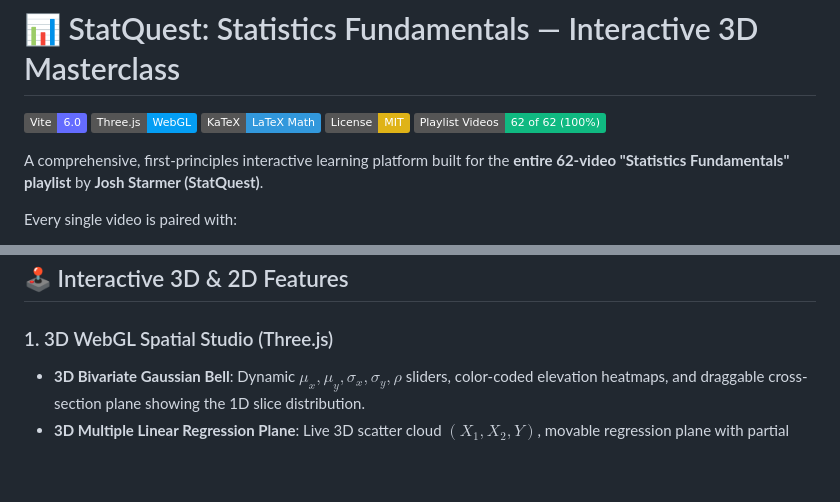
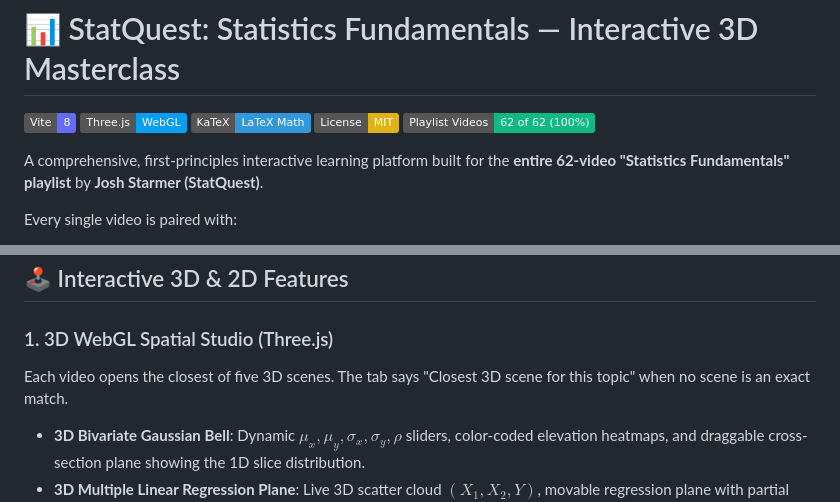
Before and after one commit to srivtx/stats, a Markdown page: README.md, 2 parts joined by grey strips. Drawn GitHub-style; badges without logos; blank space fills up the shorter version.

```diff
--- a/README.md
+++ b/README.md
@@ -1,6 +1,6 @@
 # 📊 StatQuest: Statistics Fundamentals — Interactive 3D Masterclass
 
-[![Vite](https://img.shields.io/badge/Vite-6.0-646CFF?style=flat&logo=vite)](https://vitejs.dev/)
+[![Vite](https://img.shields.io/badge/Vite-8-646CFF?style=flat&logo=vite)](https://vitejs.dev/)
 [![Three.js](https://img.shields.io/badge/Three.js-WebGL-049EF4?style=flat&logo=three.js)](https://threejs.org/)
 [![KaTeX](https://img.shields.io/badge/KaTeX-LaTeX_Math-3298DC?style=flat)](https://katex.org/)
 [![License: MIT](https://img.shields.io/badge/License-MIT-yellow.svg)](https://opensource.org/licenses/MIT)
@@ -43,6 +50,7 @@ Every single video is paired with:
 ## 🕹️ Interactive 3D & 2D Features
 
 ### 1. 3D WebGL Spatial Studio (Three.js)
+Each video opens the closest of five 3D scenes. The tab says "Closest 3D scene for this topic" when no scene is an exact match.
 - **3D Bivariate Gaussian Bell**: Dynamic $\mu_x, \mu_y, \sigma_x, \sigma_y, \rho$ sliders, color-coded elevation heatmaps, and draggable cross-section plane showing the 1D slice distribution.
 - **3D Multiple Linear Regression Plane**: Live 3D scatter cloud $(X_1, X_2, Y)$, movable regression plane with partial slopes $\beta_1$ and $\beta_2$, and vertical residual lines displaying Sum of Squared Residuals ($SSR$).
 - **3D Loss Paraboloid**: Visualizes the quadratic loss bowl $SSR(\beta_1, \beta_2)$ with an interactive ball rolling toward the global OLS minimum.
```
Also changed, not shown: other parts of README.md (+25 -3 lines).
